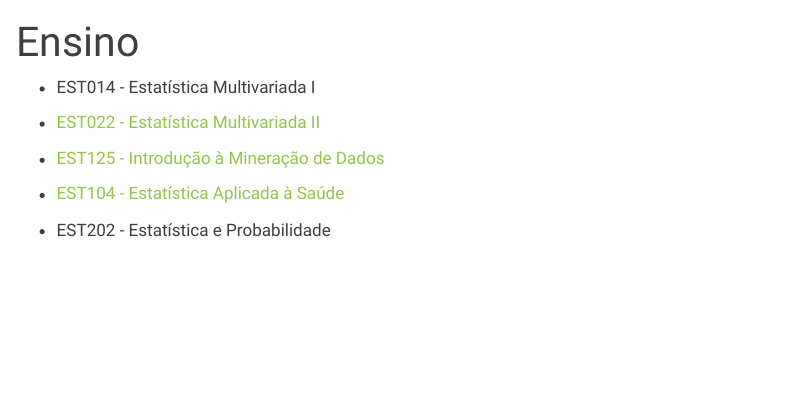
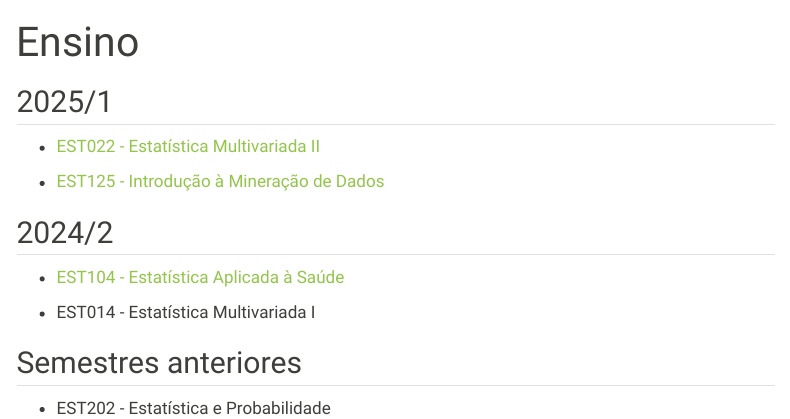
Before and after one commit to tiagomartin/tiagomartin.github.io, a Quarto document (ensino.qmd): the page in a window 1100 px wide, from its top. Rendered offline with R 4.5, knitr and Pandoc in place of Quarto, with nearby package versions; menus at the side of the page are left out.

Commit message:
atualiza ensino

```diff
--- a/ensino.qmd
+++ b/ensino.qmd
@@ -2,12 +2,19 @@
 title: "Ensino"
 ---
 
--   EST014 - Estatística Multivariada I
+## 2025/1
 
 -   [EST022 - Estatística Multivariada II](https://tiagomartin.github.io/est022/index.html)
 
 -   [EST125 - Introdução à Mineração de Dados](https://tiagomartin.github.io/est125/index.html)
 
+## 2024/2
+
 -   [EST104 - Estatística Aplicada à Saúde](https://tiagomartin.github.io/est104/index.html)
 
+-   EST014 - Estatística Multivariada I
+
+
+## Semestres anteriores
+
 -   EST202 - Estatística e Probabilidade
```
Also changed, not shown: .quarto/idx/ensino.qmd.json, docs/search.json, 2 other files.
